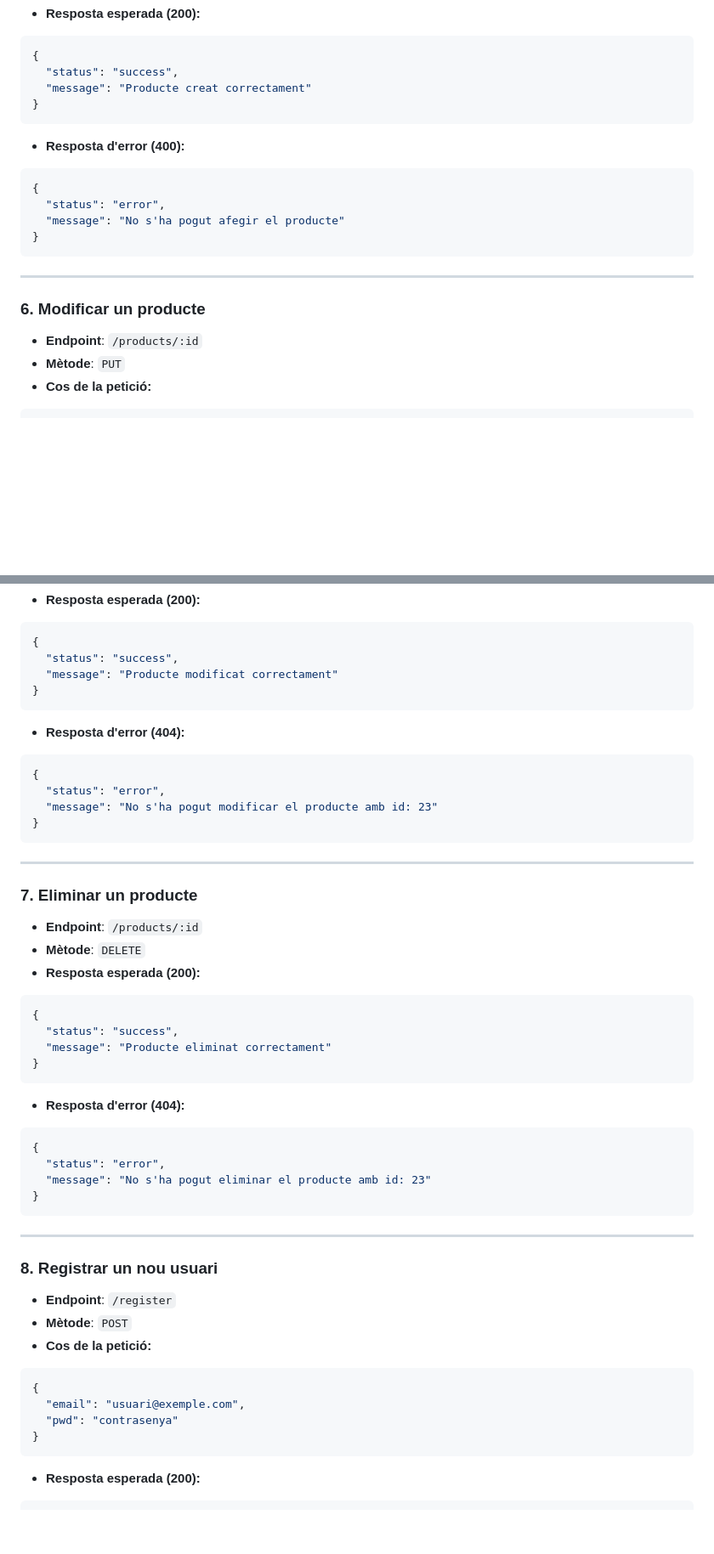
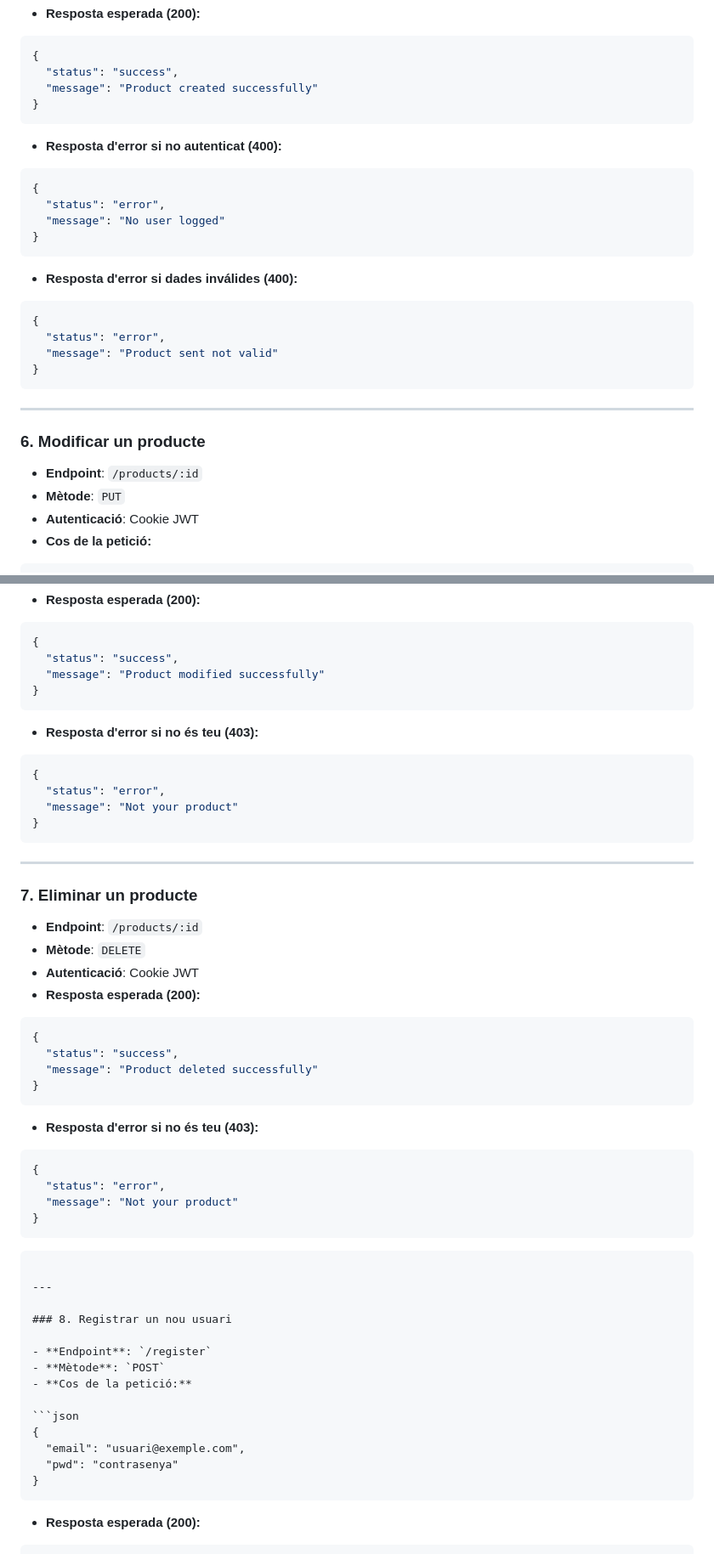
Before and after one commit to oriol7e7/ods-project, a Markdown page: README.md, 2 parts joined by grey strips. Shown at 85% size. GitHub-like rendering; blank space fills up the shorter version.

`````diff
--- a/README.md
+++ b/README.md
@@ -124,16 +125,25 @@
 ```json
 {
   "status": "success",
-  "message": "Producte creat correctament"
+  "message": "Product created successfully"
 }
 ```
 
-- **Resposta d'error (400):**
+- **Resposta d'error si no autenticat (400):**
 
 ```json
 {
   "status": "error",
-  "message": "No s'ha pogut afegir el producte"
+  "message": "No user logged"
+}
+```
+
+- **Resposta d'error si dades inválides (400):**
+
+```json
+{
+  "status": "error",
+  "message": "Product sent not valid"
 }
 ```
 
@@ -143,6 +153,7 @@
 
 - **Endpoint**: `/products/:id`
 - **Mètode**: `PUT`
+- **Autenticació**: Cookie JWT
 - **Cos de la petició:**
 
 ```json
@@ -163,16 +174,16 @@
 ```json
 {
   "status": "success",
-  "message": "Producte modificat correctament"
+  "message": "Product modified successfully"
 }
 ```
 
-- **Resposta d'error (404):**
+- **Resposta d'error si no és teu (403):**
 
 ```json
 {
   "status": "error",
-  "message": "No s'ha pogut modificar el producte amb id: 23"
+  "message": "Not your product"
 }
 ```
 
@@ -182,23 +193,26 @@
 
 - **Endpoint**: `/products/:id`
 - **Mètode**: `DELETE`
+- **Autenticació**: Cookie JWT
 - **Resposta esperada (200):**
 
 ```json
 {
   "status": "success",
-  "message": "Producte eliminat correctament"
+  "message": "Product deleted successfully"
 }
 ```
 
-- **Resposta d'error (404):**
+- **Resposta d'error si no és teu (403):**
 
 ```json
 {
   "status": "error",
-  "message": "No s'ha pogut eliminar el producte amb id: 23"
+  "message": "Not your product"
 }
 ```
+
+````
 
 ---
 
@@ -213,7 +227,7 @@
   "email": "usuari@exemple.com",
   "pwd": "contrasenya"
 }
-```
+````
 
 - **Resposta esperada (200):**
 
`````
Also changed, not shown: other parts of README.md (+54 -0 lines).
